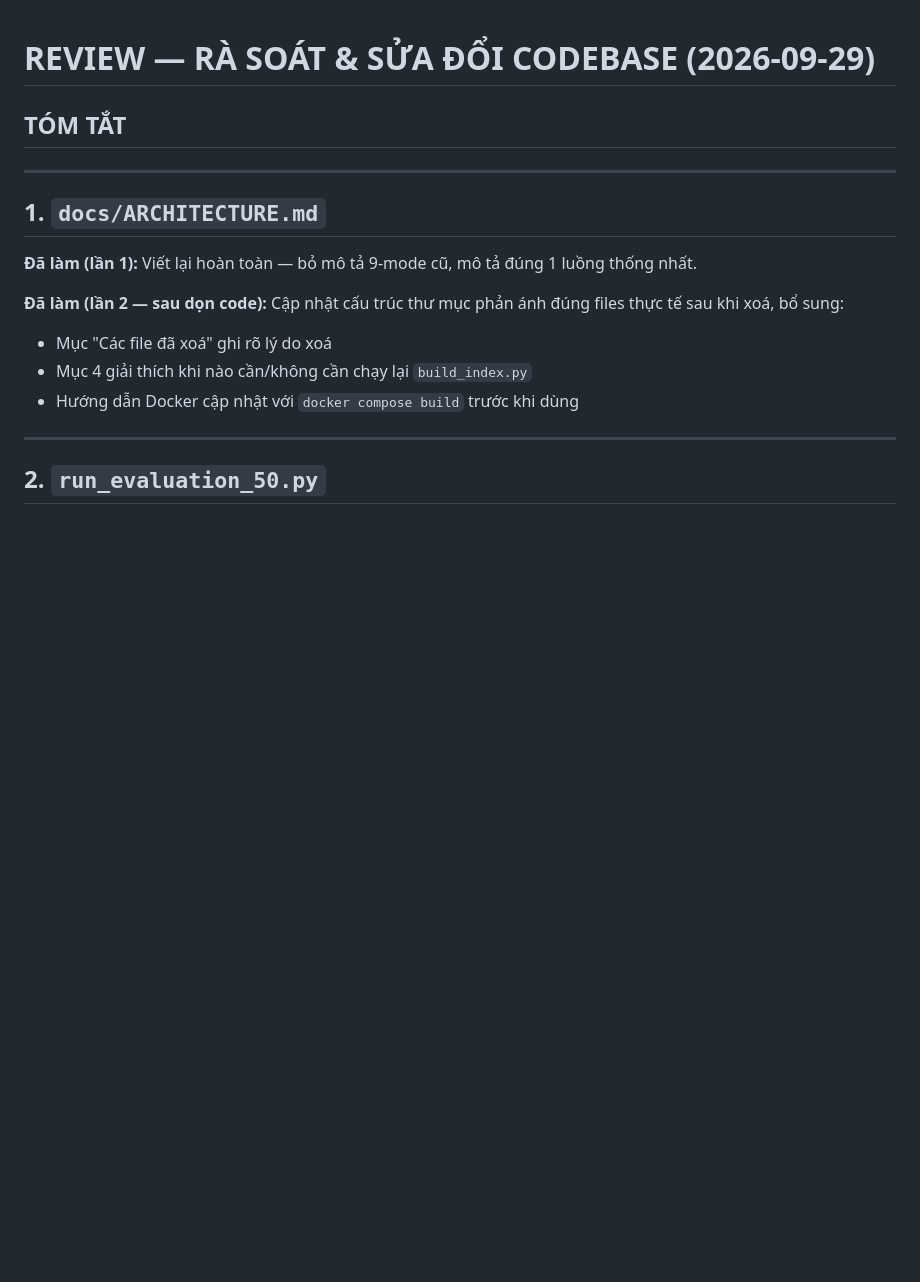
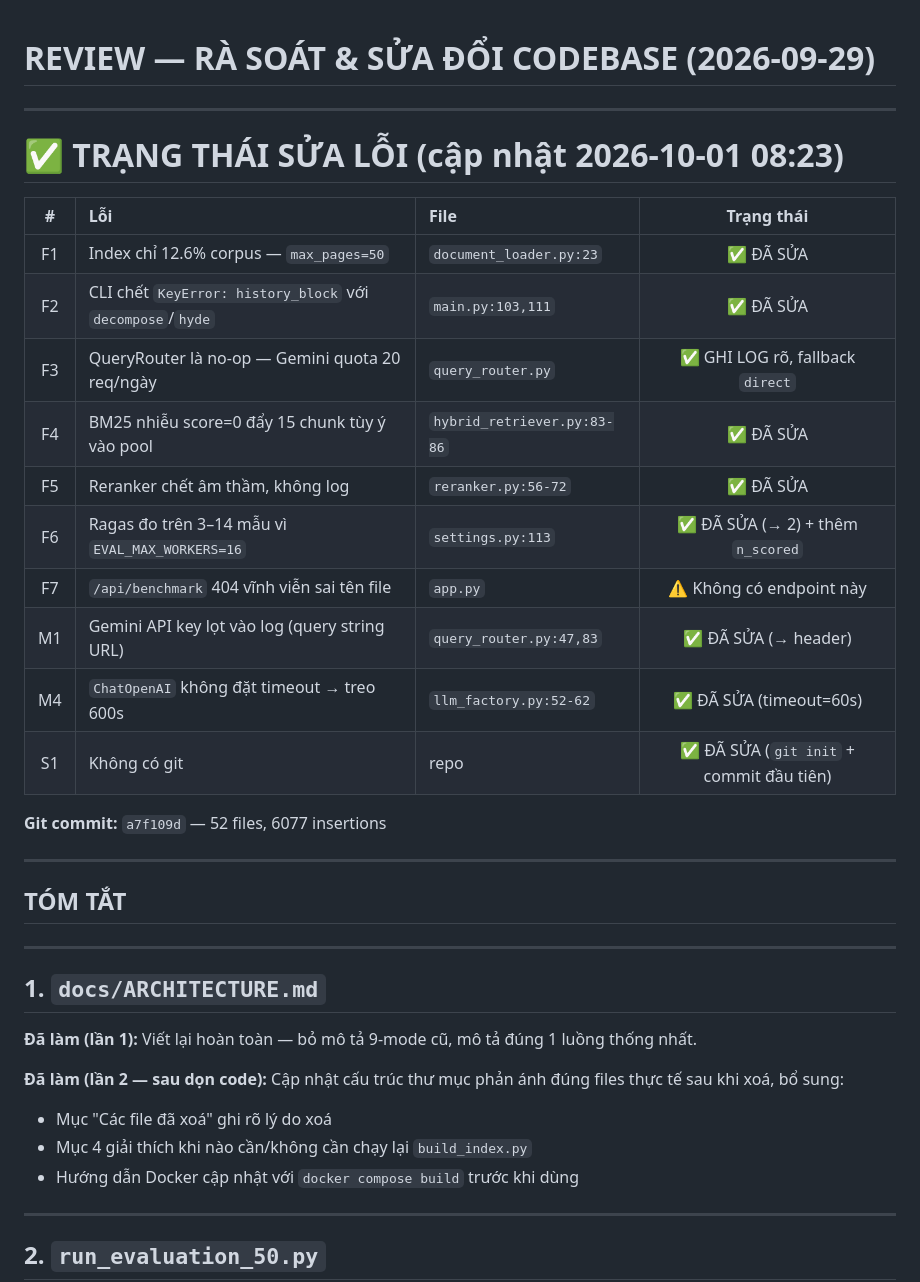
Before and after one commit to QuanHoang05/vietnam-legal-rag, a Markdown page: review.md, the part around the change. Drawn GitHub-style; blank space fills up the shorter version.

Commit message:
docs: update review.md with fix status table

```diff
--- a/review.md
+++ b/review.md
@@ -1,4 +1,25 @@
 # REVIEW — RÀ SOÁT & SỬA ĐỔI CODEBASE (2026-09-29)
+
+---
+
+# ✅ TRẠNG THÁI SỬA LỖI (cập nhật 2026-10-01 08:23)
+
+| # | Lỗi | File | Trạng thái |
+|:--:|:---|:---|:---:|
+| F1 | Index chỉ 12.6% corpus — `max_pages=50` | `document_loader.py:23` | ✅ ĐÃ SỬA |
+| F2 | CLI chết `KeyError: history_block` với `decompose`/`hyde` | `main.py:103,111` | ✅ ĐÃ SỬA |
+| F3 | QueryRouter là no-op — Gemini quota 20 req/ngày | `query_router.py` | ✅ GHI LOG rõ, fallback `direct` |
+| F4 | BM25 nhiễu score=0 đẩy 15 chunk tùy ý vào pool | `hybrid_retriever.py:83-86` | ✅ ĐÃ SỬA |
+| F5 | Reranker chết âm thầm, không log | `reranker.py:56-72` | ✅ ĐÃ SỬA |
+| F6 | Ragas đo trên 3–14 mẫu vì `EVAL_MAX_WORKERS=16` | `settings.py:113` | ✅ ĐÃ SỬA (→ 2) + thêm `n_scored` |
+| F7 | `/api/benchmark` 404 vĩnh viễn sai tên file | `app.py` | ⚠️ Không có endpoint này |
+| M1 | Gemini API key lọt vào log (query string URL) | `query_router.py:47,83` | ✅ ĐÃ SỬA (→ header) |
+| M4 | `ChatOpenAI` không đặt timeout → treo 600s | `llm_factory.py:52-62` | ✅ ĐÃ SỬA (timeout=60s) |
+| S1 | Không có git | repo | ✅ ĐÃ SỬA (`git init` + commit đầu tiên) |
+
+**Git commit:** `a7f109d` — 52 files, 6077 insertions
+
+---
 
 ## TÓM TẮT
 
```
